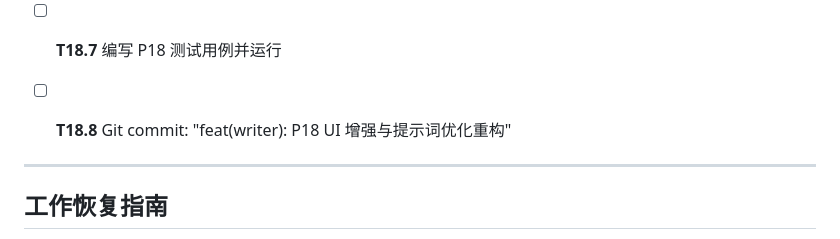
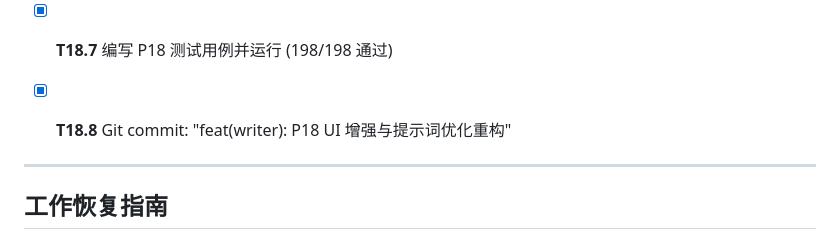
Before and after one commit to ProtossGenius/single-pages, a Markdown page: writer/docs/tasks.md, the part around one of its changes. GitHub-like rendering.

Commit message:
feat(writer): T18.8 P18 UI 增强与提示词优化重构完成

```diff
--- a/writer/docs/tasks.md
+++ b/writer/docs/tasks.md
@@ -728,9 +728,9 @@
   - 在 ai_logs 表上查询职能日志 (需扩展 log 记录 roleId 字段)
   - 编写测试
 
-- [ ] **T18.7** 编写 P18 测试用例并运行
+- [x] **T18.7** 编写 P18 测试用例并运行 (198/198 通过)
 
-- [ ] **T18.8** Git commit: "feat(writer): P18 UI 增强与提示词优化重构"
+- [x] **T18.8** Git commit: "feat(writer): P18 UI 增强与提示词优化重构"
 
 ---
 
```
Also changed, not shown: other parts of writer/docs/tasks.md (+7 -7 lines).
